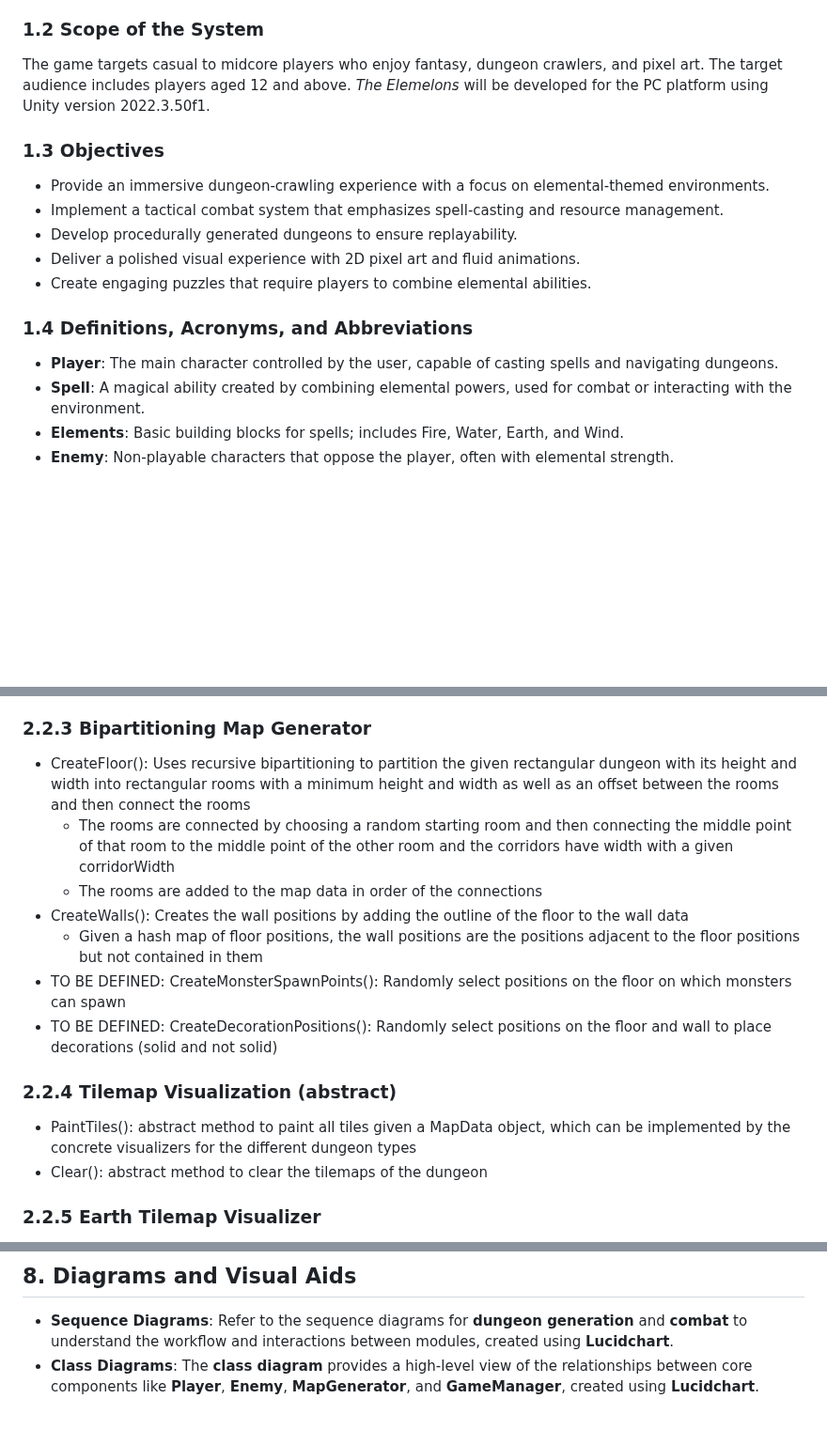
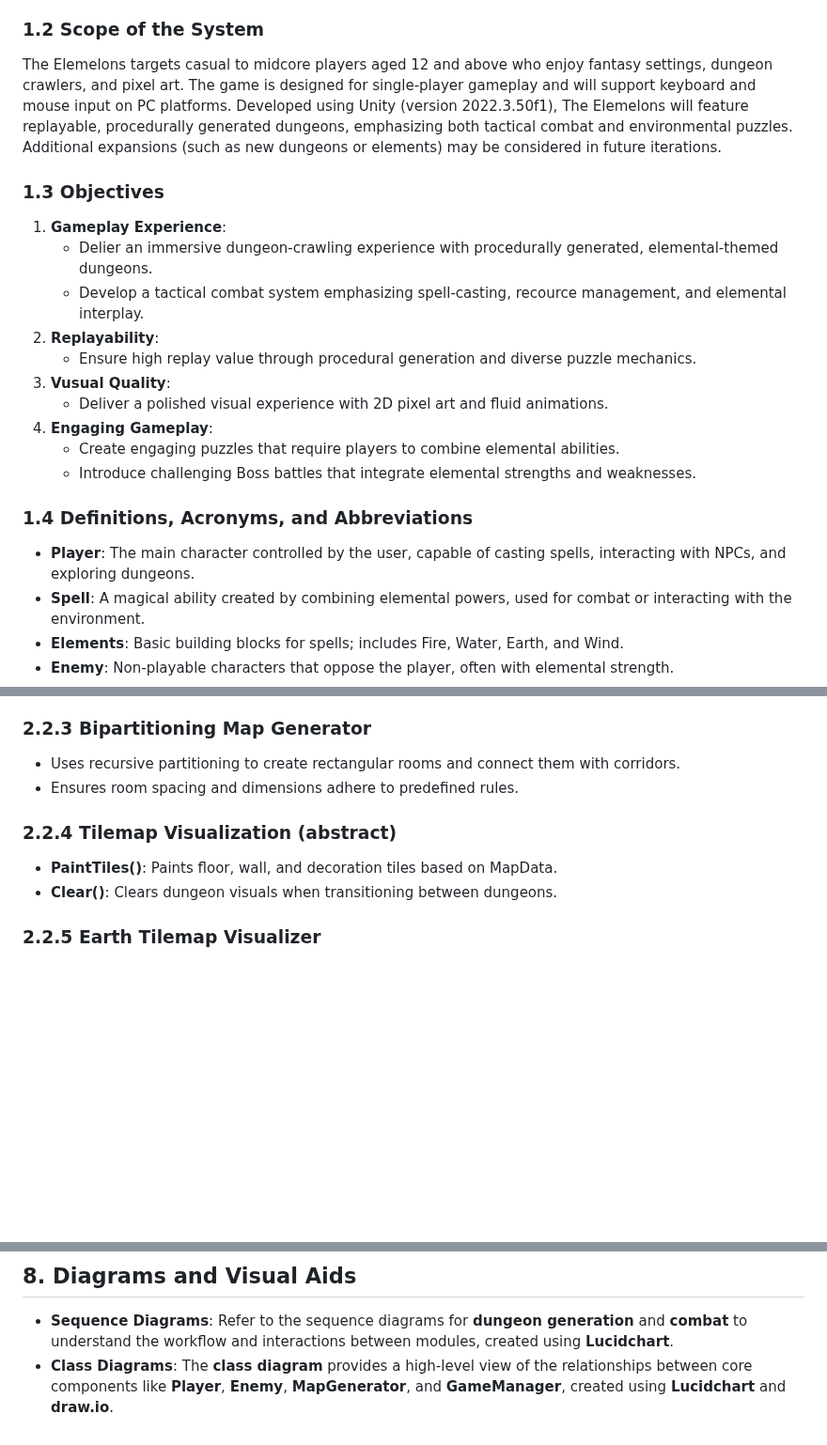
Before and after one commit to soerenfetsch/TheElemelons, a Markdown page: Development-Strategy/Requirements_Analysis.md, 3 parts joined by grey strips. Shown at 94% size. Rendered like a GitHub page; blank space fills up the shorter version.

```diff
--- a/Development-Strategy/Requirements_Analysis.md
+++ b/Development-Strategy/Requirements_Analysis.md
@@ -6,17 +6,22 @@
 *The Elemelons* is a 2D dungeon crawler game where players explore elemental-themed dungeons, battle enemies, and retrieve magical artifacts called Elemelons. The goal is to restore balance to the kingdom by collecting all four Elemelons. The game emphasizes exploration, puzzle-solving, and tactical combat, providing players with an engaging fantasy experience.
 
 ### 1.2 Scope of the System
-The game targets casual to midcore players who enjoy fantasy, dungeon crawlers, and pixel art. The target audience includes players aged 12 and above. *The Elemelons* will be developed for the PC platform using Unity version 2022.3.50f1.
+The Elemelons targets casual to midcore players aged 12 and above who enjoy fantasy settings, dungeon crawlers, and pixel art. The game is designed for single-player gameplay and will support keyboard and mouse input on PC platforms. Developed using Unity (version 2022.3.50f1), The Elemelons will feature replayable, procedurally generated dungeons, emphasizing both tactical combat and environmental puzzles. Additional expansions (such as new dungeons or elements) may be considered in future iterations.
 
 ### 1.3 Objectives
-- Provide an immersive dungeon-crawling experience with a focus on elemental-themed environments.
-- Implement a tactical combat system that emphasizes spell-casting and resource management.
-- Develop procedurally generated dungeons to ensure replayability.
-- Deliver a polished visual experience with 2D pixel art and fluid animations.
-- Create engaging puzzles that require players to combine elemental abilities.
+1. **Gameplay Experience**:
+   - Delier an immersive dungeon-crawling experience with procedurally generated, elemental-themed dungeons.
+   - Develop a tactical combat system emphasizing spell-casting, recource management, and elemental interplay.
+2. **Replayability**:
+   - Ensure high replay value through procedural generation and diverse puzzle mechanics.
+3. **Vusual Quality**:
+   - Deliver a polished visual experience with 2D pixel art and fluid animations.
+4. **Engaging Gameplay**:
+   - Create engaging puzzles that require players to combine elemental abilities.
+   - Introduce challenging Boss battles that integrate elemental strengths and weaknesses.
 
 ### 1.4 Definitions, Acronyms, and Abbreviations
-- **Player**: The main character controlled by the user, capable of casting spells and navigating dungeons.
+- **Player**: The main character controlled by the user, capable of casting spells, interacting with NPCs, and exploring dungeons.
 - **Spell**: A magical ability created by combining elemental powers, used for combat or interacting with the environment.
 - **Elements**: Basic building blocks for spells; includes Fire, Water, Earth, and Wind.
 - **Enemy**: Non-playable characters that oppose the player, often with elemental strength.
@@ -87,18 +108,13 @@ The game targets casual to midcore players who enjoy fantasy, dungeon crawlers,
 
 ### 2.2.3 Bipartitioning Map Generator
 
-- CreateFloor(): Uses recursive bipartitioning to partition the given rectangular dungeon with its height and width into rectangular rooms with a minimum height and width as well as an offset between the rooms and then connect the rooms
-  - The rooms are connected by choosing a random starting room and then connecting the middle point of that room to the middle point of the other room and the corridors have width with a given corridorWidth
-  - The rooms are added to the map data in order of the connections
-- CreateWalls(): Creates the wall positions by adding the outline of the floor to the wall data
-  - Given a hash map of floor positions, the wall positions are the positions adjacent to the floor positions but not contained in them
-- TO BE DEFINED: CreateMonsterSpawnPoints(): Randomly select positions on the floor on which monsters can spawn
-- TO BE DEFINED: CreateDecorationPositions(): Randomly select positions on the floor and wall to place decorations (solid and not solid)
+- Uses recursive partitioning to create rectangular rooms and connect them with corridors.
+- Ensures room spacing and dimensions adhere to predefined rules.
 
 ### 2.2.4 Tilemap Visualization (abstract)
 
-- PaintTiles(): abstract method to paint all tiles given a MapData object, which can be implemented by the concrete visualizers for the different dungeon types
-- Clear(): abstract method to clear the tilemaps of the dungeon
+- **PaintTiles()**: Paints floor, wall, and decoration tiles based on MapData.
+- **Clear()**: Clears dungeon visuals when transitioning between dungeons.
 
 ### 2.2.5 Earth Tilemap Visualizer
 
@@ -256,4 +294,4 @@ The game targets casual to midcore players who enjoy fantasy, dungeon crawlers,
 
 ## 8. Diagrams and Visual Aids
 - **Sequence Diagrams**: Refer to the sequence diagrams for **dungeon generation** and **combat** to understand the workflow and interactions between modules, created using **Lucidchart**.
-- **Class Diagrams**: The **class diagram** provides a high-level view of the relationships between core components like **Player**, **Enemy**, **MapGenerator**, and **GameManager**, created using **Lucidchart**.
+- **Class Diagrams**: The **class diagram** provides a high-level view of the relationships between core components like **Player**, **Enemy**, **MapGenerator**, and **GameManager**, created using **Lucidchart** and **draw.io**.
```
Also changed, not shown: other parts of Development-Strategy/Requirements_Analysis.md (+96 -58 lines).
